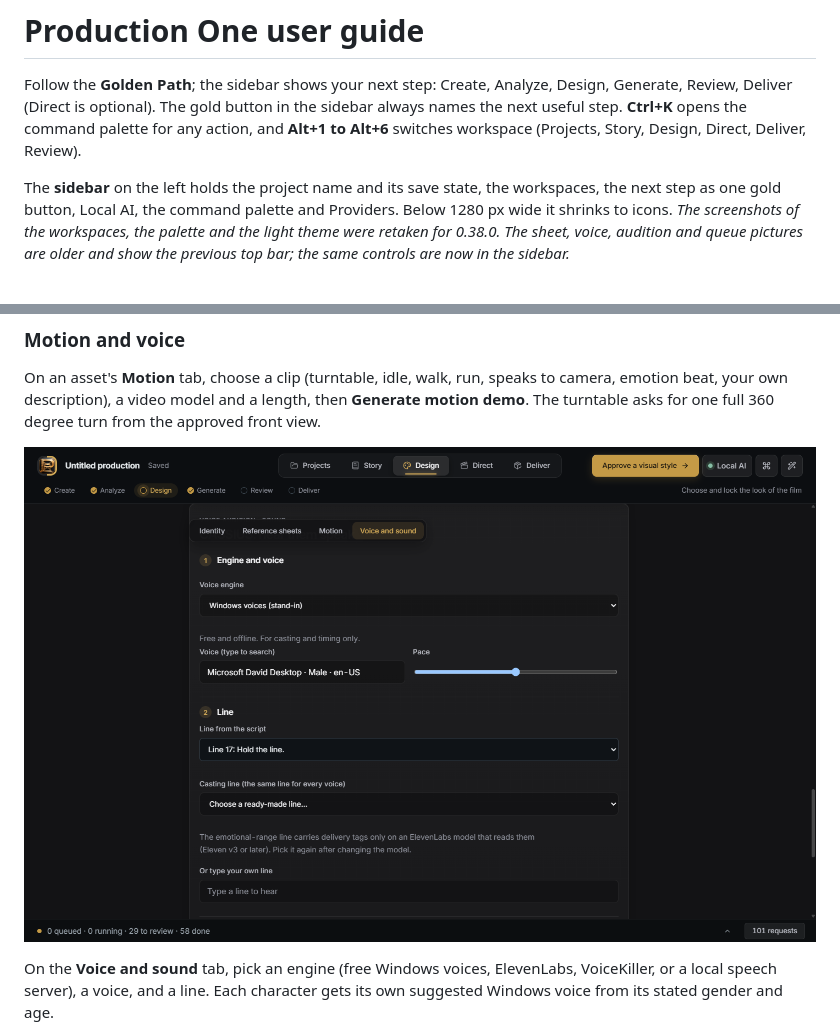
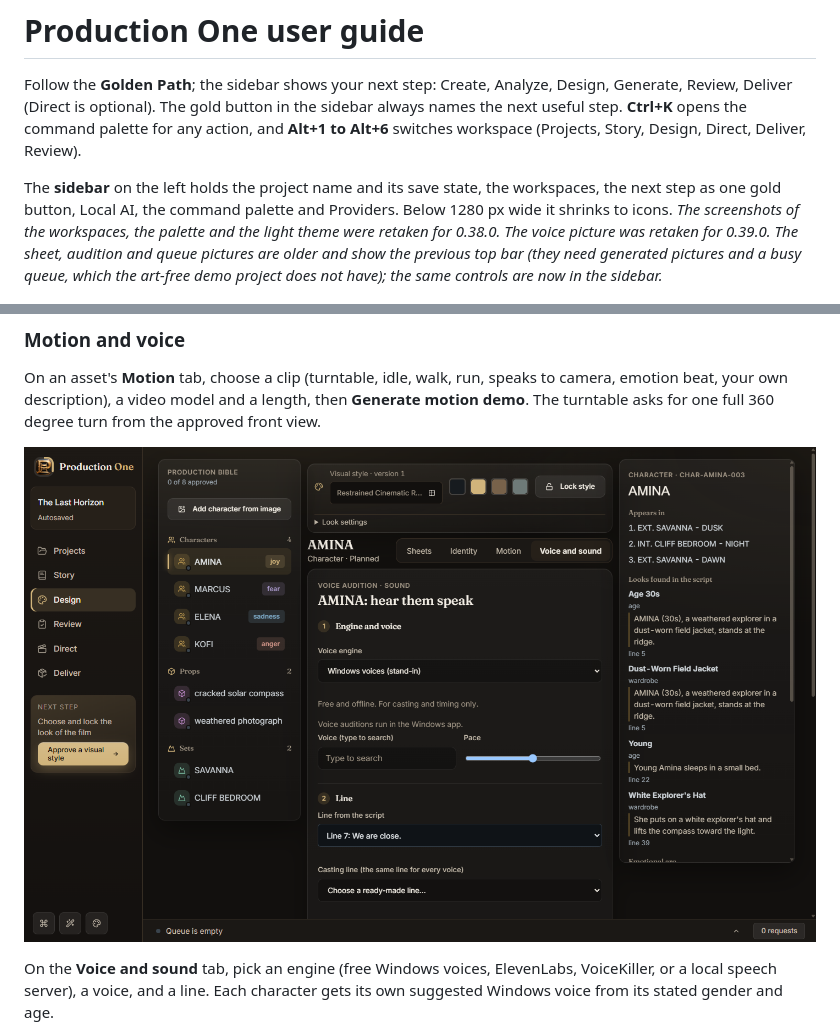
Before and after one commit to Olusegune/productionOne, a Markdown page: docs/USER_GUIDE.md, 2 parts joined by grey strips. Rendered like a GitHub page; pictures changed too: docs/screenshots/voice-casting.png.

```diff
--- a/docs/USER_GUIDE.md
+++ b/docs/USER_GUIDE.md
@@ -2,7 +2,7 @@
 
 Follow the **Golden Path**; the sidebar shows your next step: Create, Analyze, Design, Generate, Review, Deliver (Direct is optional). The gold button in the sidebar always names the next useful step. **Ctrl+K** opens the command palette for any action, and **Alt+1 to Alt+6** switches workspace (Projects, Story, Design, Direct, Deliver, Review).
 
-The **sidebar** on the left holds the project name and its save state, the workspaces, the next step as one gold button, Local AI, the command palette and Providers. Below 1280 px wide it shrinks to icons. *The screenshots of the workspaces, the palette and the light theme were retaken for 0.38.0. The sheet, voice, audition and queue pictures are older and show the previous top bar; the same controls are now in the sidebar.*
+The **sidebar** on the left holds the project name and its save state, the workspaces, the next step as one gold button, Local AI, the command palette and Providers. Below 1280 px wide it shrinks to icons. *The screenshots of the workspaces, the palette and the light theme were retaken for 0.38.0. The voice picture was retaken for 0.39.0. The sheet, audition and queue pictures are older and show the previous top bar (they need generated pictures and a busy queue, which the art-free demo project does not have); the same controls are now in the sidebar.*
 
 ![Projects overview with the Golden Path](screenshots/projects.png)
 
```
Also changed, not shown: CHANGELOG.md (+5 -0 lines), 2 other files.
